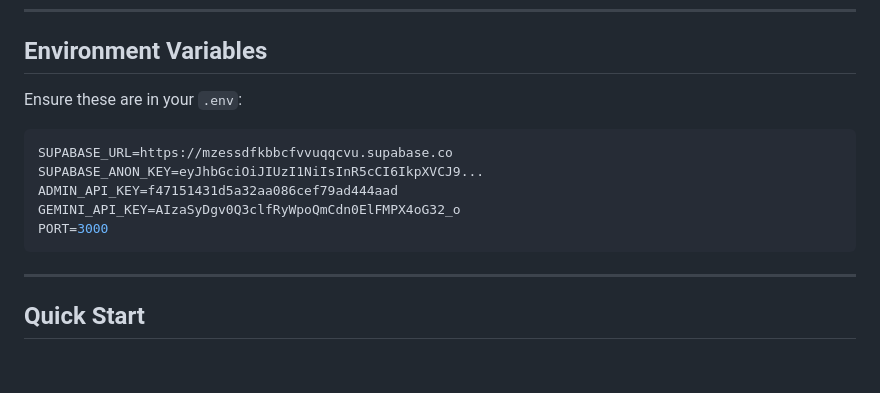
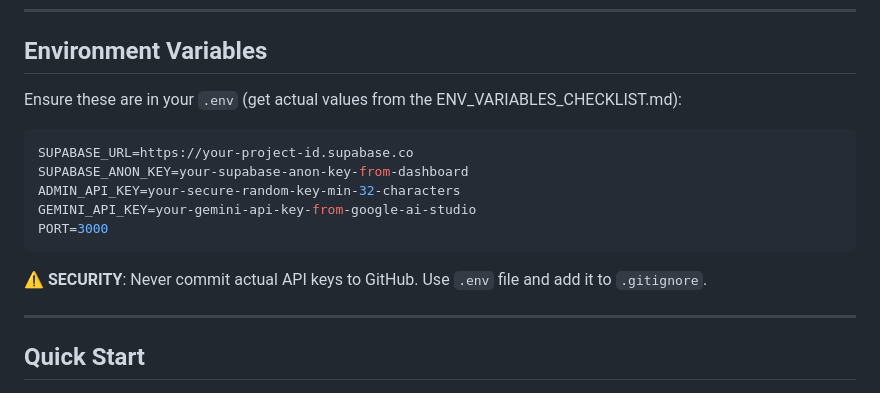
Before and after one commit to oyaon/FAQ-bot, a Markdown page: FEATURES_SUMMARY.md, the part around the change. Drawn GitHub-style; blank space fills up the shorter version.

````diff
--- a/FEATURES_SUMMARY.md
+++ b/FEATURES_SUMMARY.md
@@ -177,15 +177,17 @@ npm run build
 
 ## Environment Variables
 
-Ensure these are in your `.env`:
+Ensure these are in your `.env` (get actual values from the ENV_VARIABLES_CHECKLIST.md):
 
 ```env
-SUPABASE_URL=https://mzessdfkbbcfvvuqqcvu.supabase.co
-SUPABASE_ANON_KEY=eyJhbGciOiJIUzI1NiIsInR5cCI6IkpXVCJ9...
-ADMIN_API_KEY=f47151431d5a32aa086cef79ad444aad
-GEMINI_API_KEY=AIzaSyDgv0Q3clfRyWpoQmCdn0ElFMPX4oG32_o
+SUPABASE_URL=https://your-project-id.supabase.co
+SUPABASE_ANON_KEY=your-supabase-anon-key-from-dashboard
+ADMIN_API_KEY=your-secure-random-key-min-32-characters
+GEMINI_API_KEY=your-gemini-api-key-from-google-ai-studio
 PORT=3000
 ```
+
+⚠️ **SECURITY**: Never commit actual API keys to GitHub. Use `.env` file and add it to `.gitignore`.
 
 ---
 
````
Also changed, not shown: SECURITY_INCIDENT_RESPONSE.md (added, +286 -0 lines).
